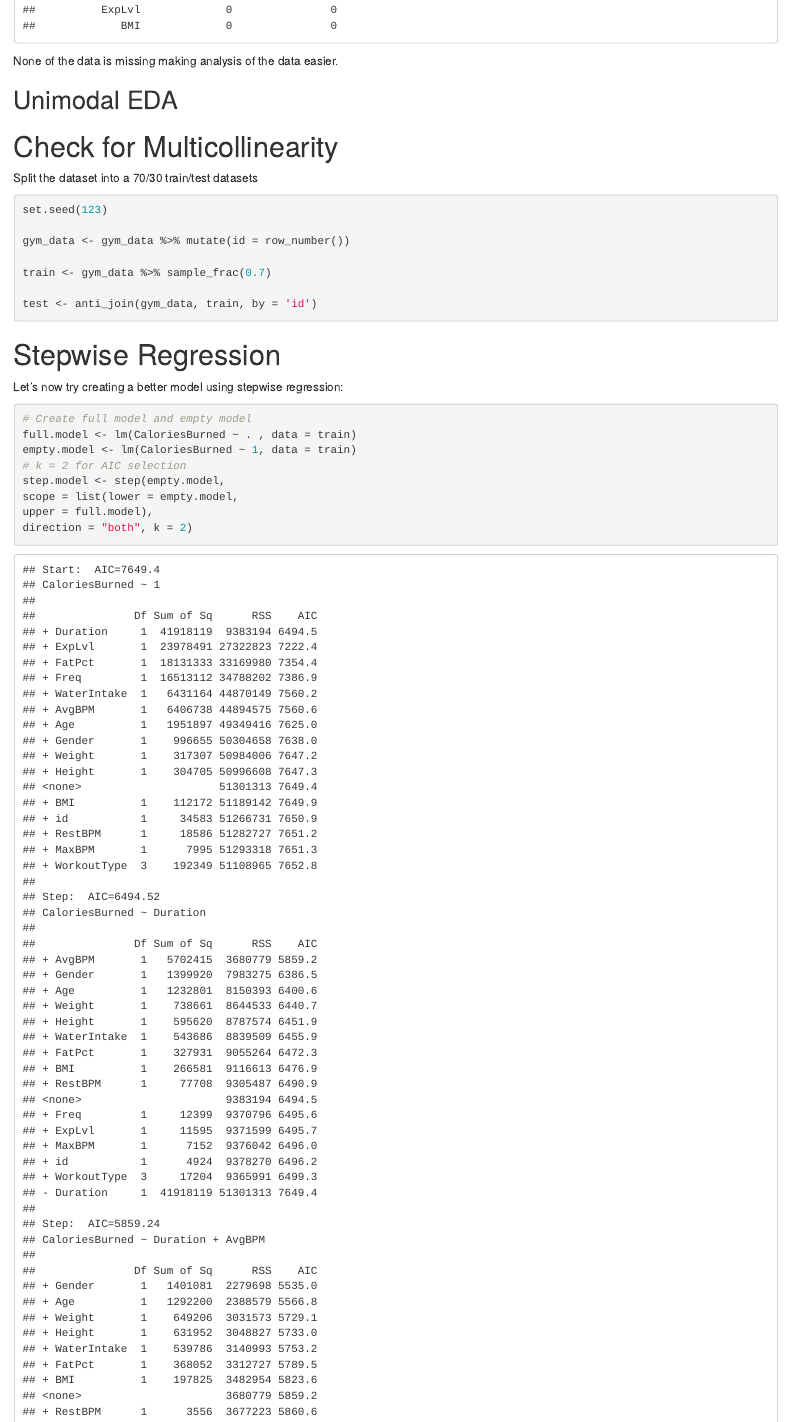
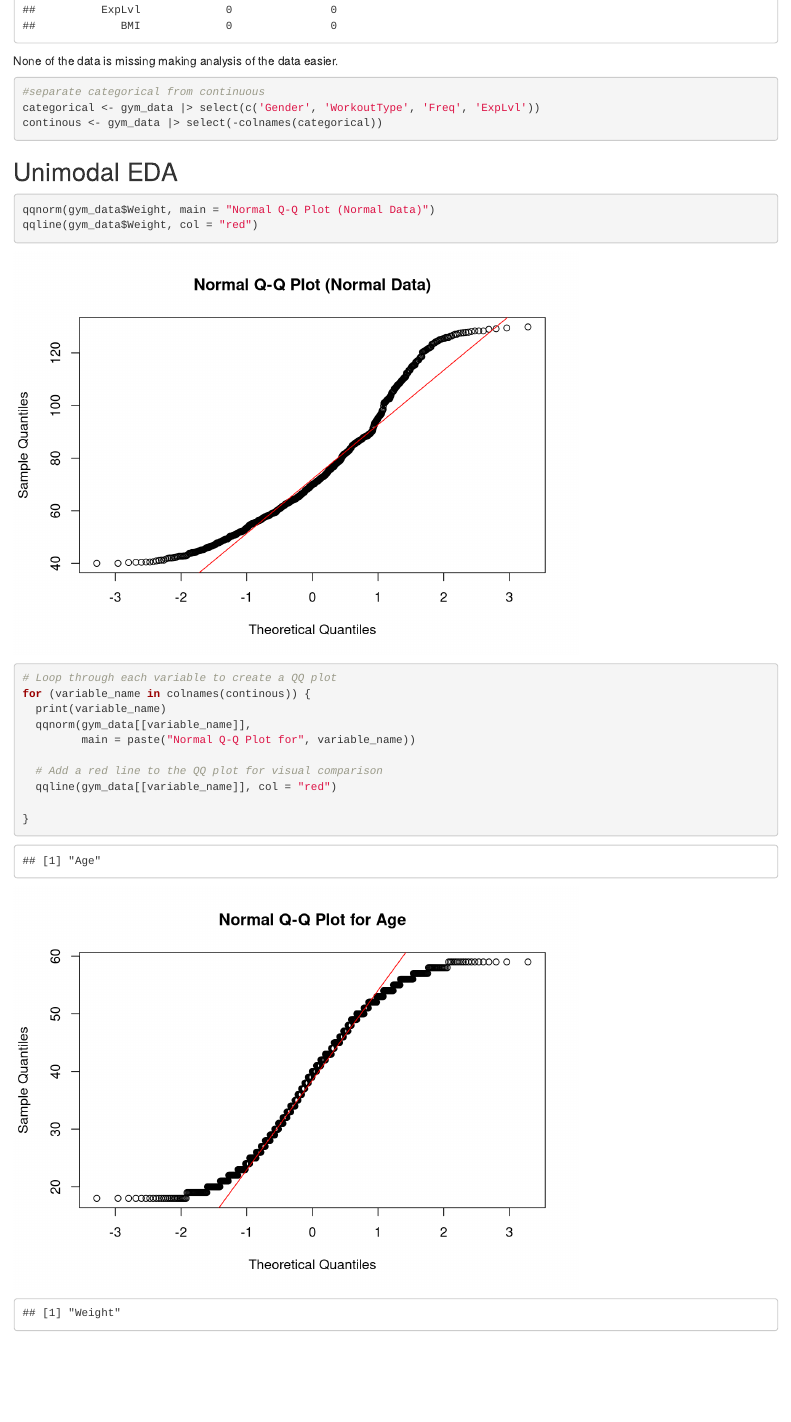
Before and after one commit to LexChaffee/Gym-Analysis, an R Markdown document (GymAnalysis.Rmd): the page in a window 1100 px wide, from 1550 px down. Rendered offline with R 4.5, knitr and Pandoc, with nearby package versions.

Commit message:
Checked normality of continuous variables using QQ-plots for univariate anlaysis

````diff
--- a/GymAnalysis.Rmd
+++ b/GymAnalysis.Rmd
@@ -60,7 +60,35 @@ print(missing_table, row.names = FALSE)
 ```
 None of the data is missing making analysis of the data easier.
 
+```{r}
+#separate categorical from continuous
+categorical <- gym_data |> select(c('Gender', 'WorkoutType', 'Freq', 'ExpLvl'))
+continous <- gym_data |> select(-colnames(categorical))
+
+```
+
 ## Unimodal EDA
+
+```{r}
+qqnorm(gym_data$Weight, main = "Normal Q-Q Plot (Normal Data)")
+qqline(gym_data$Weight, col = "red")
+```
+```{r}
+# Loop through each variable to create a QQ plot
+for (variable_name in colnames(continous)) {
+  print(variable_name)
+  qqnorm(gym_data[[variable_name]],
+         main = paste("Normal Q-Q Plot for", variable_name))
+
+  # Add a red line to the QQ plot for visual comparison
+  qqline(gym_data[[variable_name]], col = "red")
+
+}
+
+```
+
+
+
 
 # Check for Multicollinearity
 
````
